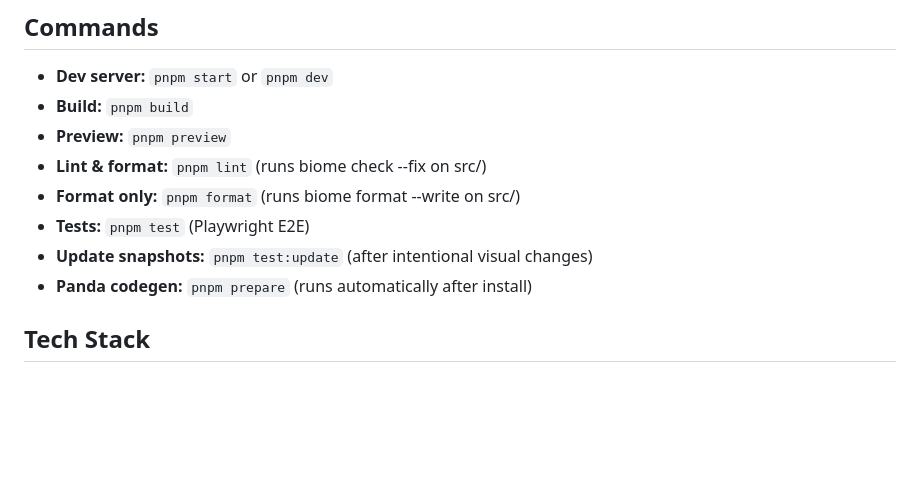
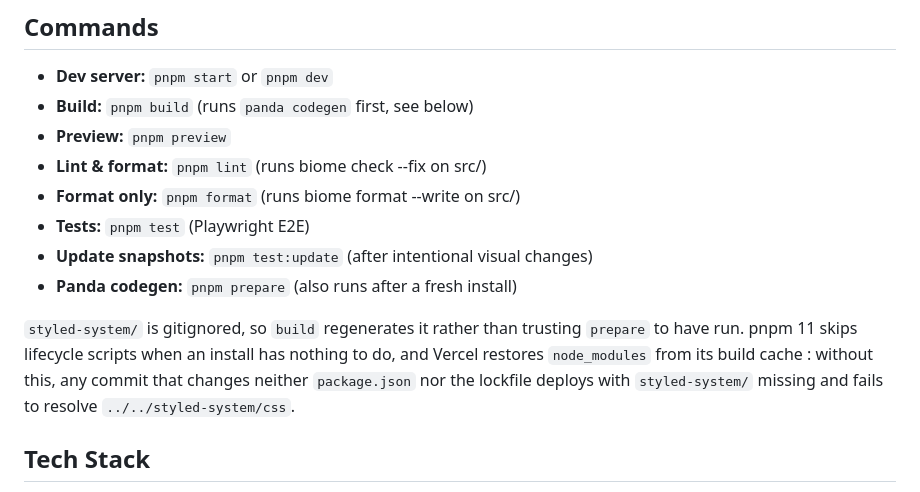
Before and after one commit to simrobin/simrobin.fr, a Markdown page: CLAUDE.md, the part around the change. GitHub-like rendering; blank space fills up the shorter version.

Commit message:
docs: explain why panda codegen runs in the build script
Without the rationale the next reader is likely to remove it as a
redundant duplicate of the prepare script.

```diff
--- a/CLAUDE.md
+++ b/CLAUDE.md
@@ -9,13 +9,15 @@ Personal portfolio/CV website for Simon Robin (simrobin.fr). Content is in Frenc
 ## Commands
 
 - **Dev server:** `pnpm start` or `pnpm dev`
-- **Build:** `pnpm build`
+- **Build:** `pnpm build` (runs `panda codegen` first, see below)
 - **Preview:** `pnpm preview`
 - **Lint & format:** `pnpm lint` (runs biome check --fix on src/)
 - **Format only:** `pnpm format` (runs biome format --write on src/)
 - **Tests:** `pnpm test` (Playwright E2E)
 - **Update snapshots:** `pnpm test:update` (after intentional visual changes)
-- **Panda codegen:** `pnpm prepare` (runs automatically after install)
+- **Panda codegen:** `pnpm prepare` (also runs after a fresh install)
+
+`styled-system/` is gitignored, so `build` regenerates it rather than trusting `prepare` to have run. pnpm 11 skips lifecycle scripts when an install has nothing to do, and Vercel restores `node_modules` from its build cache : without this, any commit that changes neither `package.json` nor the lockfile deploys with `styled-system/` missing and fails to resolve `../../styled-system/css`.
 
 ## Tech Stack
 
```
